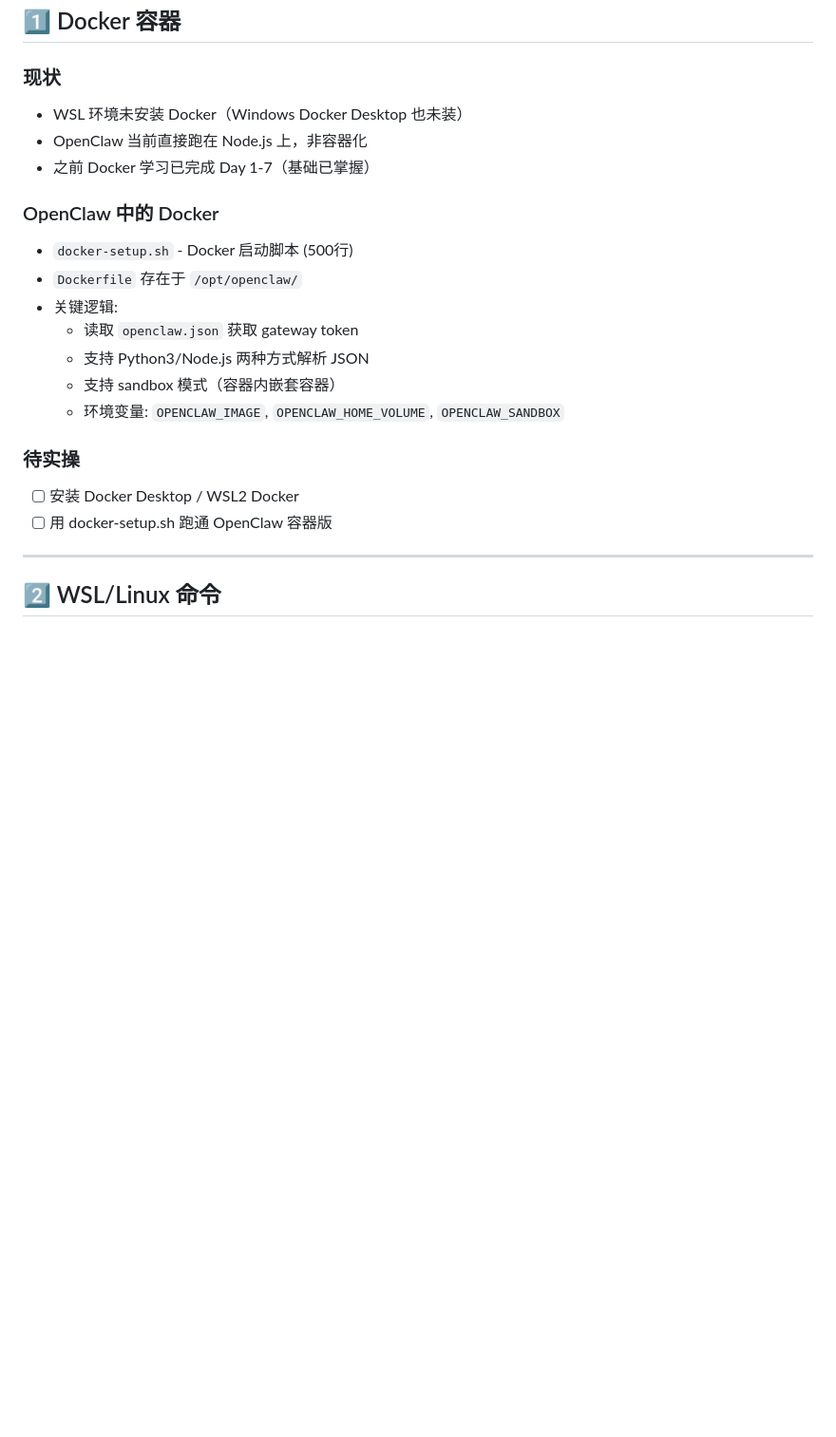
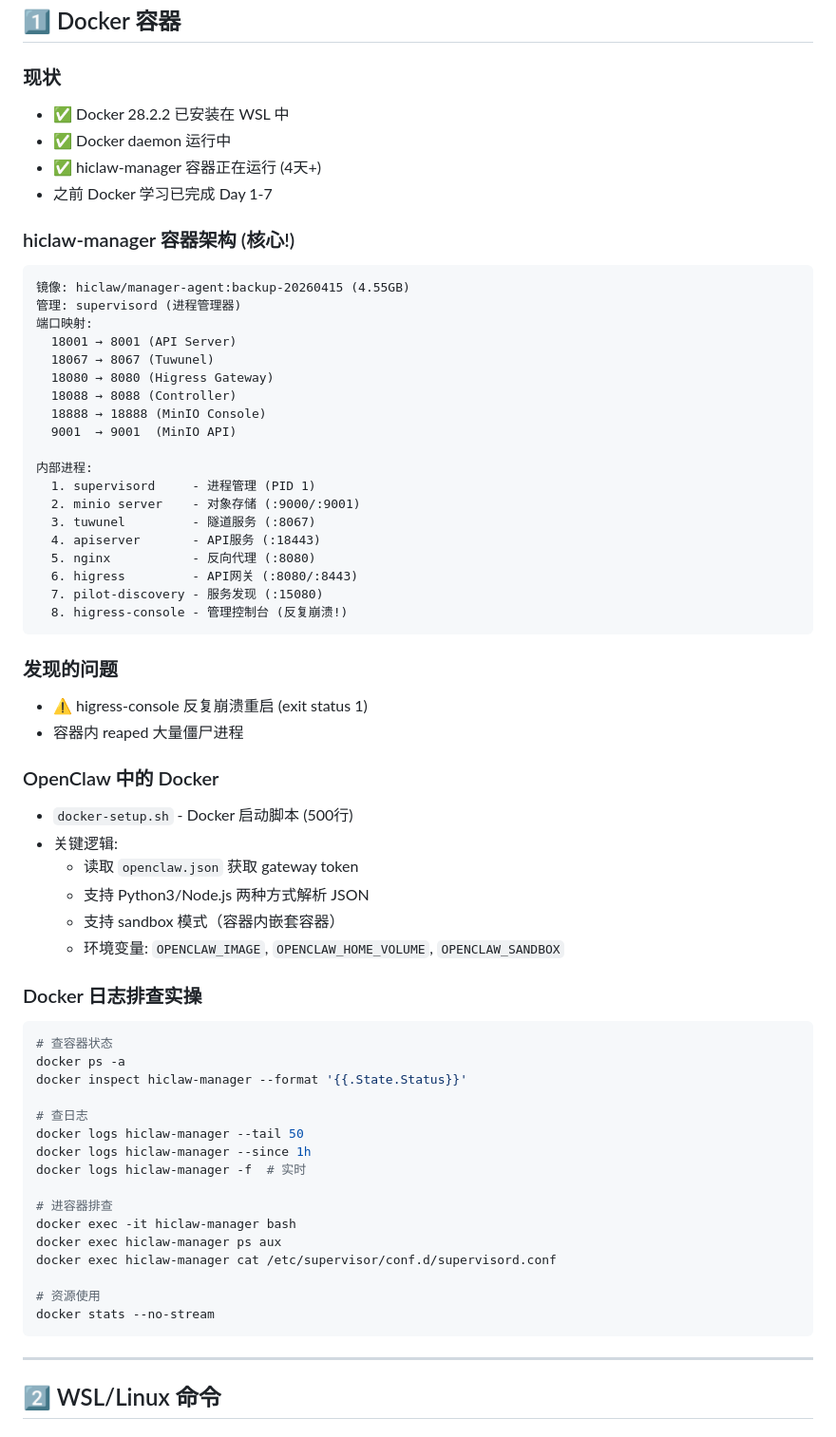
Before and after one commit to laobanliu62-design/health-management, a Markdown page: learning/openclaw-8skills.md, the part around the change. Shown at 95% size. GitHub-like rendering; blank space fills up the shorter version.

Commit message:
docs: Docker实操+hiclaw-manager容器架构分析+日志排查

````diff
--- a/learning/openclaw-8skills.md
+++ b/learning/openclaw-8skills.md
@@ -8,22 +8,65 @@
 ## 1️⃣ Docker 容器
 
 ### 现状
-- WSL 环境未安装 Docker（Windows Docker Desktop 也未装）
-- OpenClaw 当前直接跑在 Node.js 上，非容器化
-- 之前 Docker 学习已完成 Day 1-7（基础已掌握）
+- ✅ Docker 28.2.2 已安装在 WSL 中
+- ✅ Docker daemon 运行中
+- ✅ hiclaw-manager 容器正在运行 (4天+)
+- 之前 Docker 学习已完成 Day 1-7
+
+### hiclaw-manager 容器架构 (核心!)
+```
+镜像: hiclaw/manager-agent:backup-20260415 (4.55GB)
+管理: supervisord (进程管理器)
+端口映射:
+  18001 → 8001 (API Server)
+  18067 → 8067 (Tuwunel)
+  18080 → 8080 (Higress Gateway)
+  18088 → 8088 (Controller)
+  18888 → 18888 (MinIO Console)
+  9001  → 9001  (MinIO API)
+
+内部进程:
+  1. supervisord     - 进程管理 (PID 1)
+  2. minio server    - 对象存储 (:9000/:9001)
+  3. tuwunel         - 隧道服务 (:8067)
+  4. apiserver       - API服务 (:18443)
+  5. nginx           - 反向代理 (:8080)
+  6. higress         - API网关 (:8080/:8443)
+  7. pilot-discovery - 服务发现 (:15080)
+  8. higress-console - 管理控制台 (反复崩溃!)
+```
+
+### 发现的问题
+- ⚠️ higress-console 反复崩溃重启 (exit status 1)
+- 容器内 reaped 大量僵尸进程
 
 ### OpenClaw 中的 Docker
 - `docker-setup.sh` - Docker 启动脚本 (500行)
-- `Dockerfile` 存在于 `/opt/openclaw/`
 - 关键逻辑:
   - 读取 `openclaw.json` 获取 gateway token
   - 支持 Python3/Node.js 两种方式解析 JSON
   - 支持 sandbox 模式（容器内嵌套容器）
   - 环境变量: `OPENCLAW_IMAGE`, `OPENCLAW_HOME_VOLUME`, `OPENCLAW_SANDBOX`
 
-### 待实操
-- [ ] 安装 Docker Desktop / WSL2 Docker
-- [ ] 用 docker-setup.sh 跑通 OpenClaw 容器版
+### Docker 日志排查实操
+```bash
+# 查容器状态
+docker ps -a
+docker inspect hiclaw-manager --format '{{.State.Status}}'
+
+# 查日志
+docker logs hiclaw-manager --tail 50
+docker logs hiclaw-manager --since 1h
+docker logs hiclaw-manager -f  # 实时
+
+# 进容器排查
+docker exec -it hiclaw-manager bash
+docker exec hiclaw-manager ps aux
+docker exec hiclaw-manager cat /etc/supervisor/conf.d/supervisord.conf
+
+# 资源使用
+docker stats --no-stream
+```
 
 ---
 
````
